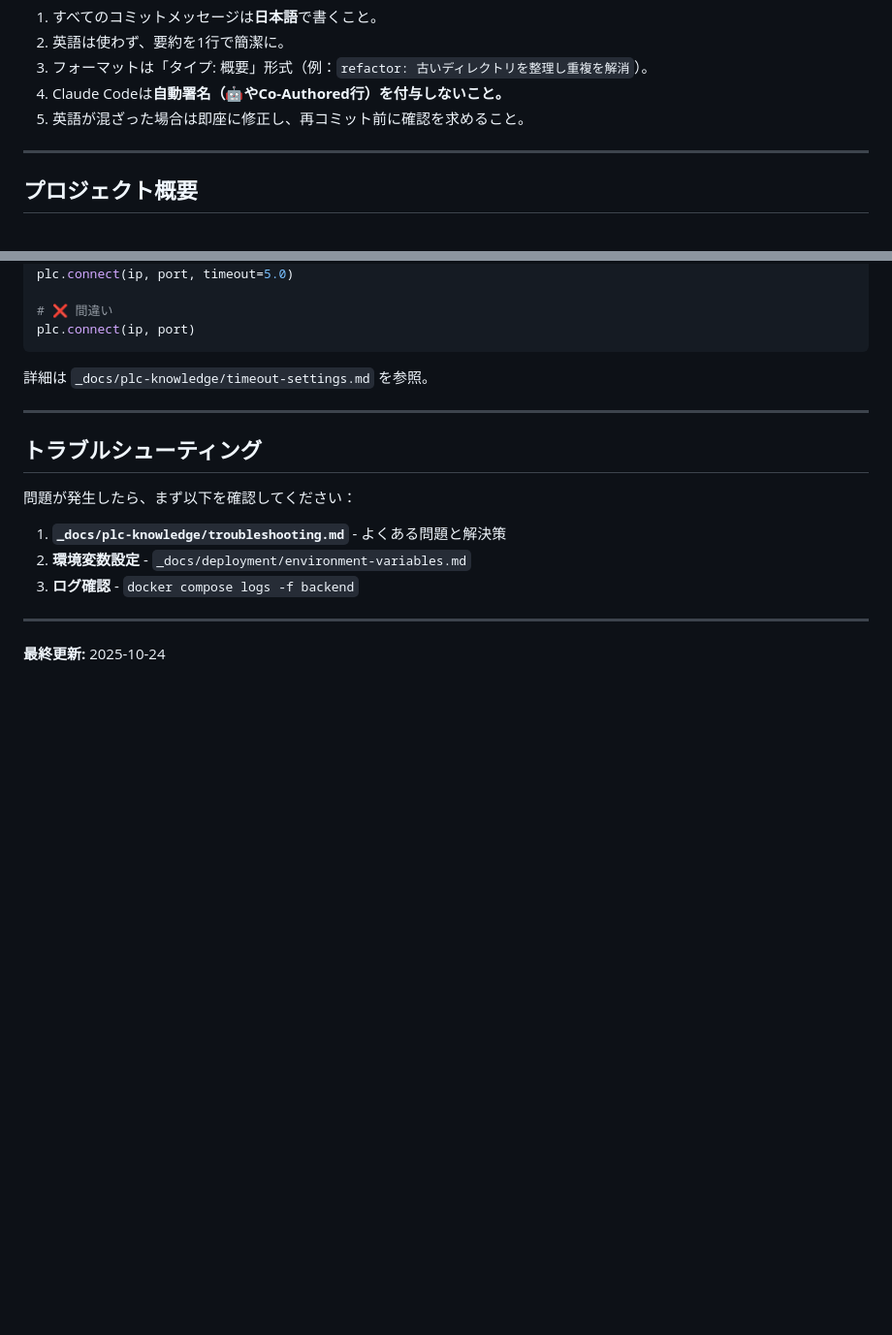
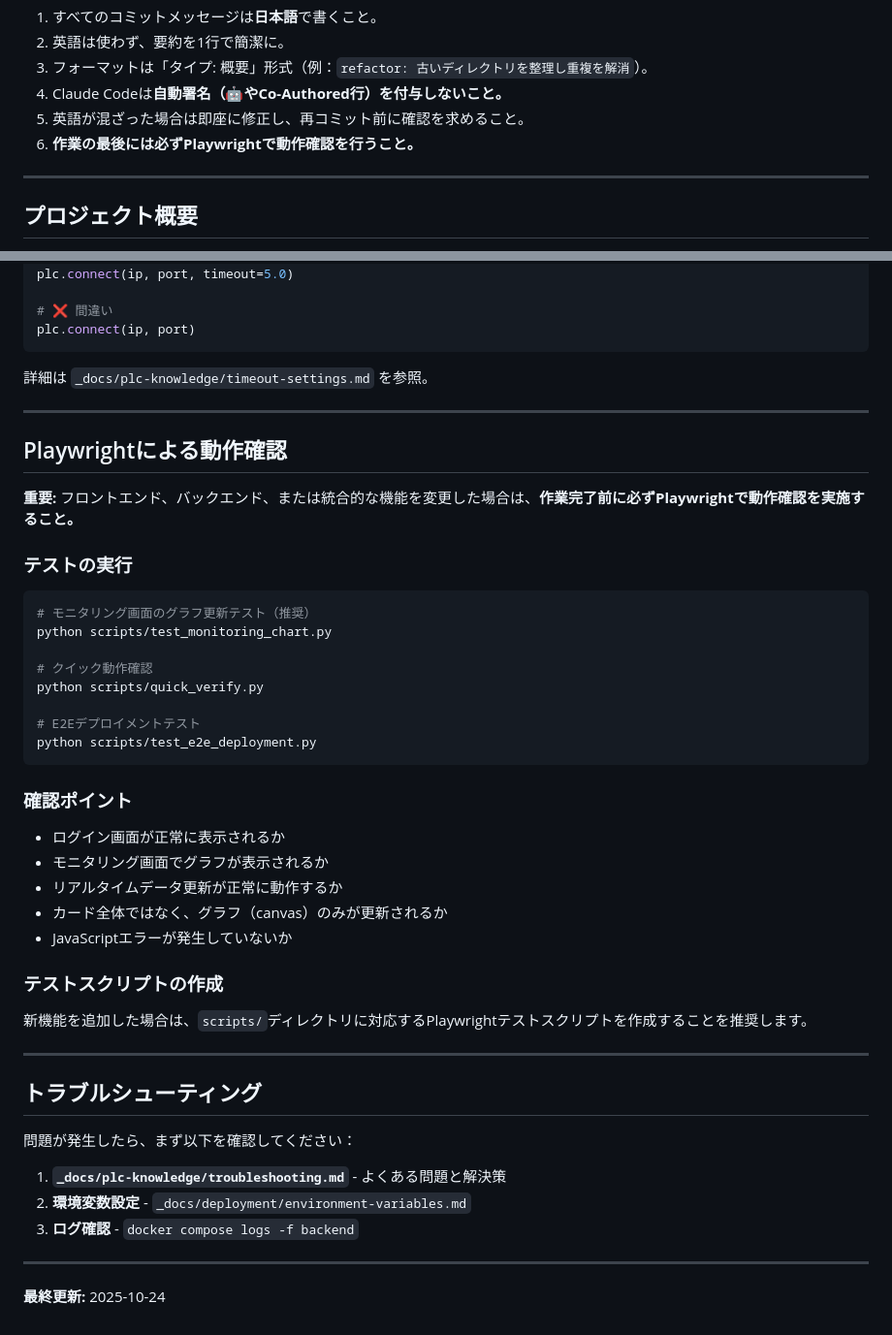
Before and after one commit to tonton108/plc-product, a Markdown page: CLAUDE.md, 2 parts joined by grey strips. Shown at 97% size. Drawn GitHub-style; blank space fills up the shorter version.

````diff
--- a/CLAUDE.md
+++ b/CLAUDE.md
@@ -19,6 +19,7 @@ Claudeは以下のルールを厳守すること：
 3. フォーマットは「タイプ: 概要」形式（例：`refactor: 古いディレクトリを整理し重複を解消`）。
 4. Claude Codeは**自動署名（🤖やCo-Authored行）を付与しないこと。**
 5. 英語が混ざった場合は即座に修正し、再コミット前に確認を求めること。
+6. **作業の最後には必ずPlaywrightで動作確認を行うこと。**
 
 ---
 
@@ -247,6 +248,37 @@ plc.connect(ip, port)
 
 ---
 
+## Playwrightによる動作確認
+
+**重要:** フロントエンド、バックエンド、または統合的な機能を変更した場合は、**作業完了前に必ずPlaywrightで動作確認を実施すること。**
+
+### テストの実行
+
+```bash
+# モニタリング画面のグラフ更新テスト（推奨）
+python scripts/test_monitoring_chart.py
+
+# クイック動作確認
+python scripts/quick_verify.py
+
+# E2Eデプロイメントテスト
+python scripts/test_e2e_deployment.py
+```
+
+### 確認ポイント
+
+- ログイン画面が正常に表示されるか
+- モニタリング画面でグラフが表示されるか
+- リアルタイムデータ更新が正常に動作するか
+- カード全体ではなく、グラフ（canvas）のみが更新されるか
+- JavaScriptエラーが発生していないか
+
+### テストスクリプトの作成
+
+新機能を追加した場合は、`scripts/`ディレクトリに対応するPlaywrightテストスクリプトを作成することを推奨します。
+
+---
+
 ## トラブルシューティング
 
 問題が発生したら、まず以下を確認してください：
````
Also changed, not shown: plc-dashboard/CLAUDE.md (+29 -0 lines).
